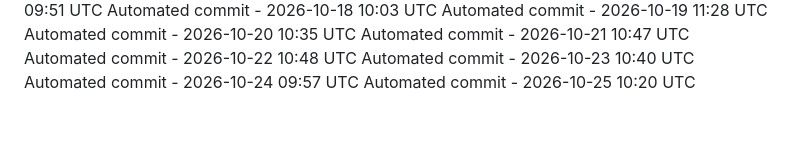
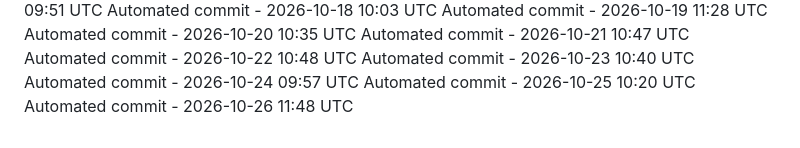
Before and after one commit to ashokvarma1188/LoginForm, a Markdown page: .towline/activity-log.md, the part around the change. Drawn GitHub-style.

Commit message:
Automated daily commit

```diff
--- a/.towline/activity-log.md
+++ b/.towline/activity-log.md
@@ -83,3 +83,4 @@ Automated commit - 2026-10-22 10:48 UTC
 Automated commit - 2026-10-23 10:40 UTC
 Automated commit - 2026-10-24 09:57 UTC
 Automated commit - 2026-10-25 10:20 UTC
+Automated commit - 2026-10-26 11:48 UTC
```
